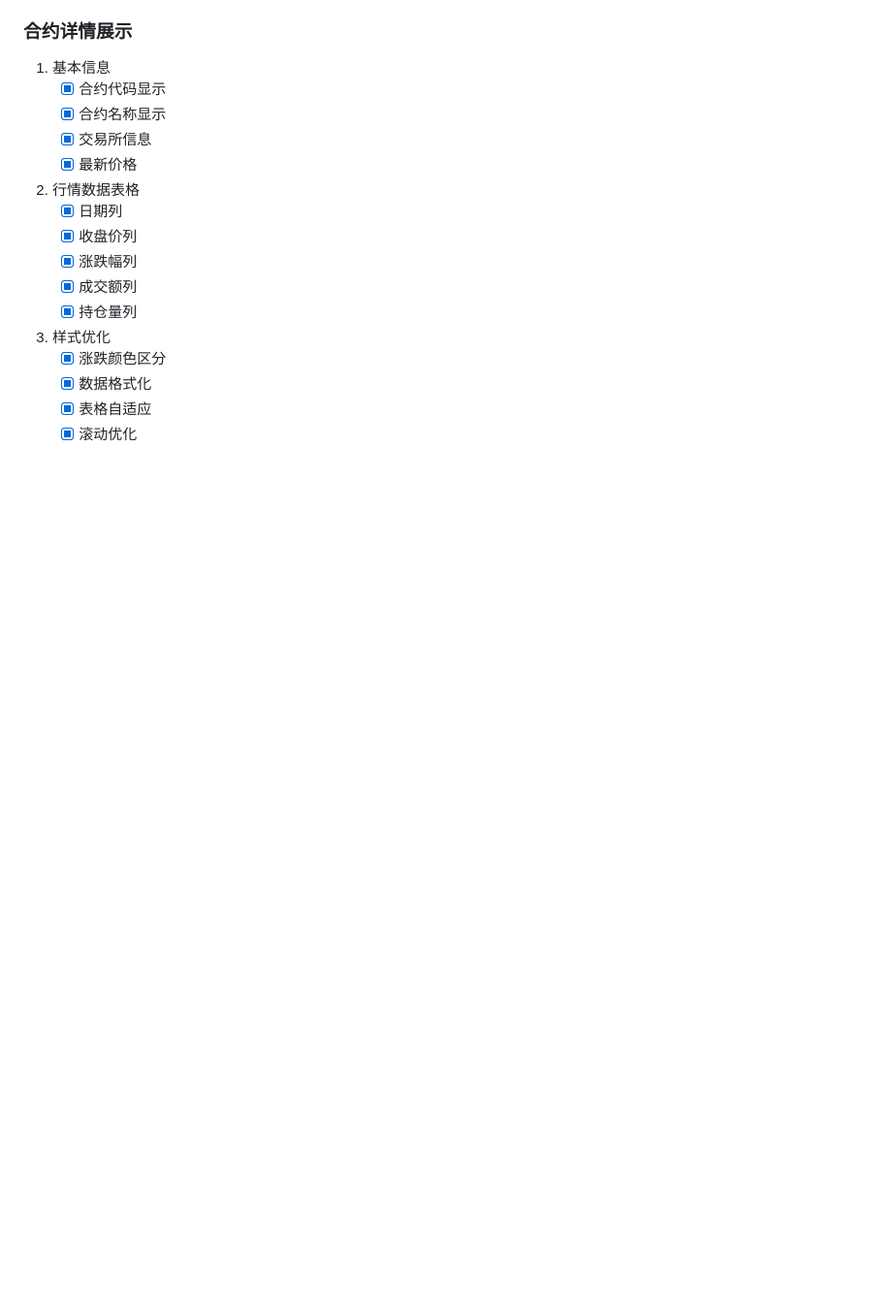
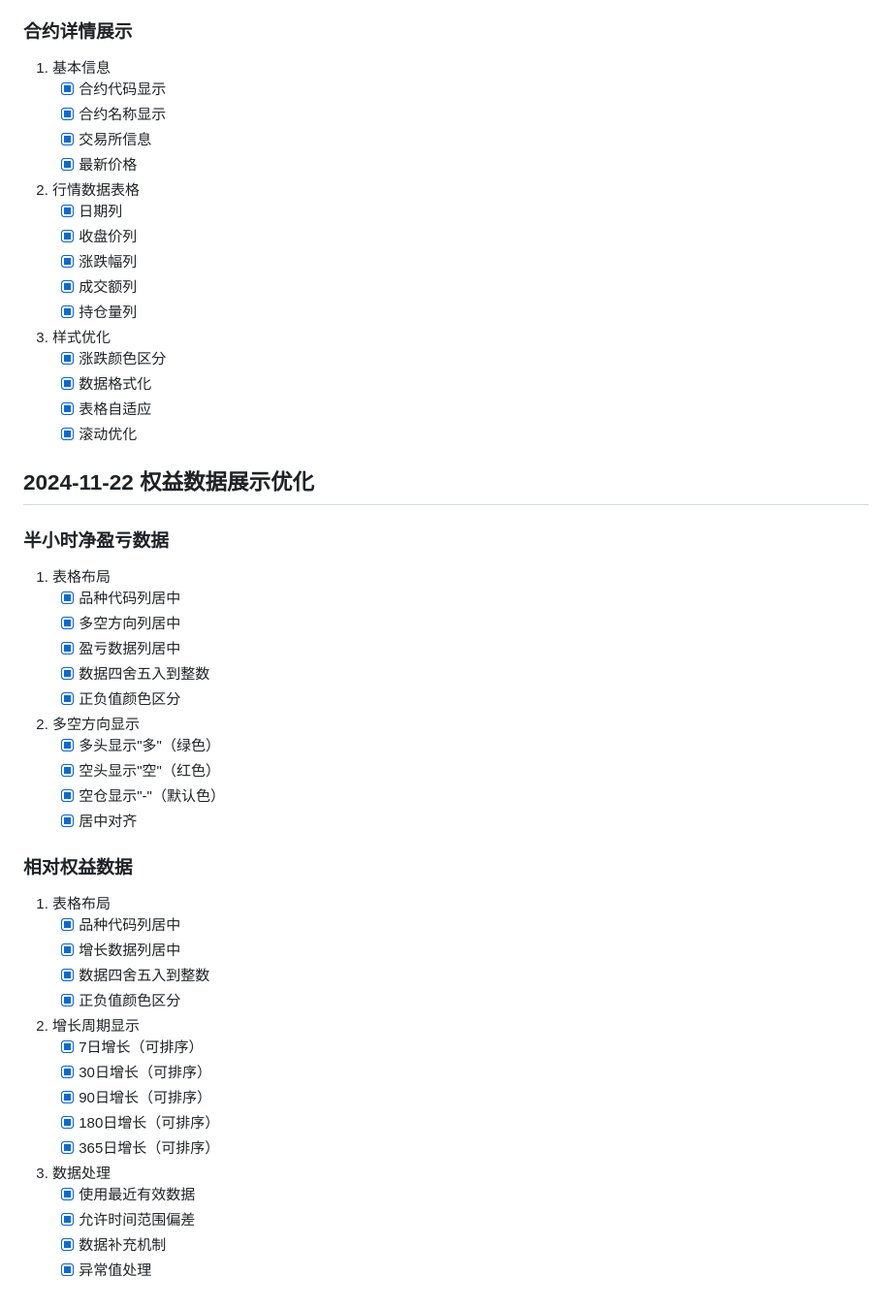
Before and after one commit to mrxiao-dotcom/future, a Markdown page: interface.md, the part around the change. Shown: that part at 97% size. GitHub-like rendering; blank space fills up the shorter version.

```diff
--- a/interface.md
+++ b/interface.md
@@ -213,3 +213,38 @@
    - [x] 数据格式化
    - [x] 表格自适应
    - [x] 滚动优化
+
+## 2024-11-22 权益数据展示优化
+### 半小时净盈亏数据
+1. 表格布局
+   - [x] 品种代码列居中
+   - [x] 多空方向列居中
+   - [x] 盈亏数据列居中
+   - [x] 数据四舍五入到整数
+   - [x] 正负值颜色区分
+
+2. 多空方向显示
+   - [x] 多头显示"多"（绿色）
+   - [x] 空头显示"空"（红色）
+   - [x] 空仓显示"-"（默认色）
+   - [x] 居中对齐
+
+### 相对权益数据
+1. 表格布局
+   - [x] 品种代码列居中
+   - [x] 增长数据列居中
+   - [x] 数据四舍五入到整数
+   - [x] 正负值颜色区分
+
+2. 增长周期显示
+   - [x] 7日增长（可排序）
+   - [x] 30日增长（可排序）
+   - [x] 90日增长（可排序）
+   - [x] 180日增长（可排序）
+   - [x] 365日增长（可排序）
+
+3. 数据处理
+   - [x] 使用最近有效数据
+   - [x] 允许时间范围偏差
+   - [x] 数据补充机制
+   - [x] 异常值处理
```
Also changed, not shown: database.md (+33 -0 lines), readme.md (+27 -0 lines).
